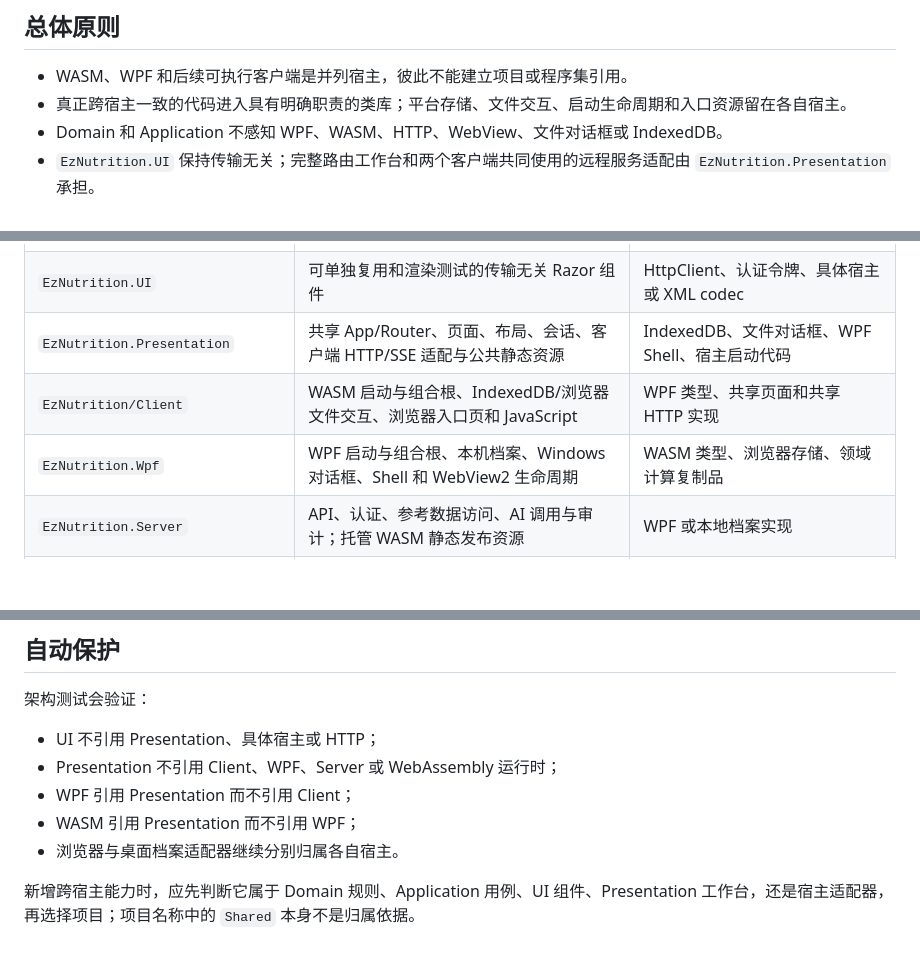
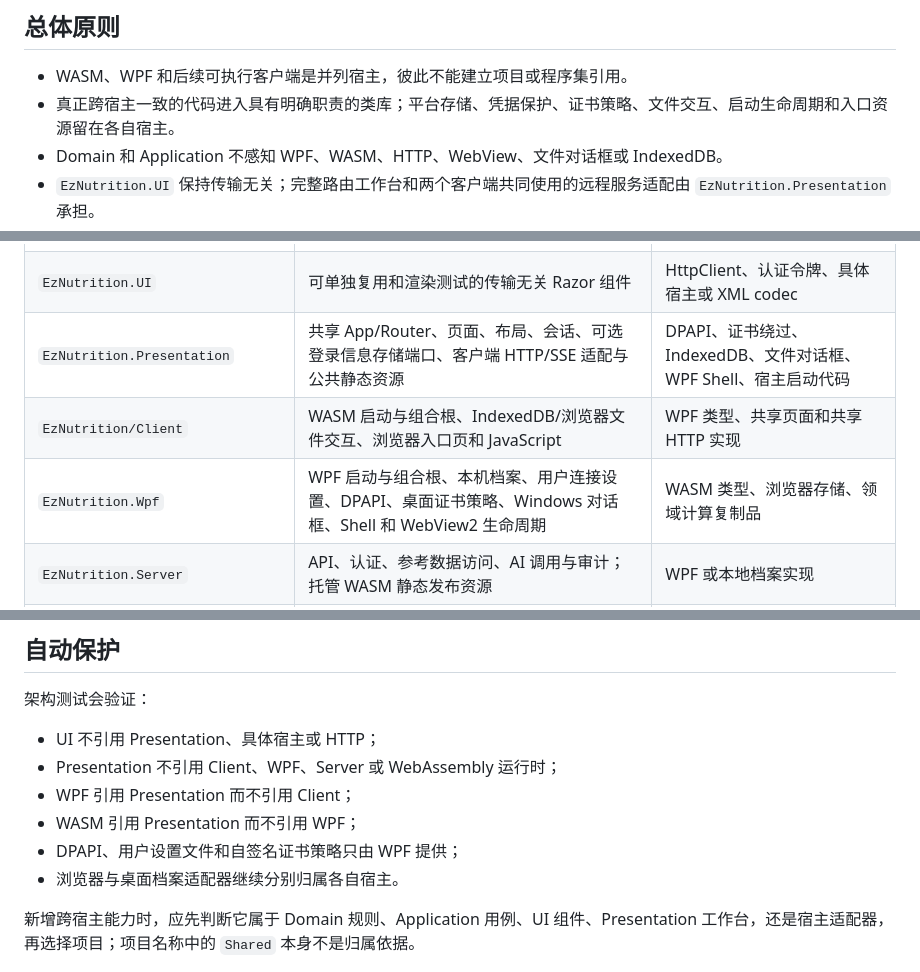
Before and after one commit to Cdorey/EzPreventive, a Markdown page: docs/project-architecture.md, 3 parts joined by grey strips. Rendered like a GitHub page; blank space fills up the shorter version.

```diff
--- a/docs/project-architecture.md
+++ b/docs/project-architecture.md
@@ -5,7 +5,7 @@
 ## 总体原则
 
 - WASM、WPF 和后续可执行客户端是并列宿主，彼此不能建立项目或程序集引用。
-- 真正跨宿主一致的代码进入具有明确职责的类库；平台存储、文件交互、启动生命周期和入口资源留在各自宿主。
+- 真正跨宿主一致的代码进入具有明确职责的类库；平台存储、凭据保护、证书策略、文件交互、启动生命周期和入口资源留在各自宿主。
 - Domain 和 Application 不感知 WPF、WASM、HTTP、WebView、文件对话框或 IndexedDB。
 - `EzNutrition.UI` 保持传输无关；完整路由工作台和两个客户端共同使用的远程服务适配由 `EzNutrition.Presentation` 承担。
 - `EzNutrition/Shared` 是历史形成的客户端/服务端协议与参考数据共享项目，不是通用代码收容箱。
@@ -40,9 +40,9 @@ Client 与 WPF 还会在各自组合根中直接引用 Application、Archives.Co
 | `EzNutrition.Domain` | 咨询、评估、膳食与营养计算规则 | 网络、持久化、UI 和具体档案格式 |
 | `EzNutrition.Application` | 用例编排、咨询工作区、档案流程与外部能力端口 | HTTP、WebView、IndexedDB、Windows 文件系统 |
 | `EzNutrition.UI` | 可单独复用和渲染测试的传输无关 Razor 组件 | HttpClient、认证令牌、具体宿主或 XML codec |
-| `EzNutrition.Presentation` | 共享 App/Router、页面、布局、会话、客户端 HTTP/SSE 适配与公共静态资源 | IndexedDB、文件对话框、WPF Shell、宿主启动代码 |
+| `EzNutrition.Presentation` | 共享 App/Router、页面、布局、会话、可选登录信息存储端口、客户端 HTTP/SSE 适配与公共静态资源 | DPAPI、证书绕过、IndexedDB、文件对话框、WPF Shell、宿主启动代码 |
 | `EzNutrition/Client` | WASM 启动与组合根、IndexedDB/浏览器文件交互、浏览器入口页和 JavaScript | WPF 类型、共享页面和共享 HTTP 实现 |
-| `EzNutrition.Wpf` | WPF 启动与组合根、本机档案、Windows 对话框、Shell 和 WebView2 生命周期 | WASM 类型、浏览器存储、领域计算复制品 |
+| `EzNutrition.Wpf` | WPF 启动与组合根、本机档案、用户连接设置、DPAPI、桌面证书策略、Windows 对话框、Shell 和 WebView2 生命周期 | WASM 类型、浏览器存储、领域计算复制品 |
 | `EzNutrition.Server` | API、认证、参考数据访问、AI 调用与审计；托管 WASM 静态发布资源 | WPF 或本地档案实现 |
 | `EzNutrition.AiAgency` | 服务端模型供应商适配 | 客户端页面、宿主档案和领域计算 |
 
@@ -62,6 +62,7 @@ Client 与 WPF 还会在各自组合根中直接引用 Application、Archives.Co
 - Presentation 不引用 Client、WPF、Server 或 WebAssembly 运行时；
 - WPF 引用 Presentation 而不引用 Client；
 - WASM 引用 Presentation 而不引用 WPF；
+- DPAPI、用户设置文件和自签名证书策略只由 WPF 提供；
 - 浏览器与桌面档案适配器继续分别归属各自宿主。
 
 新增跨宿主能力时，应先判断它属于 Domain 规则、Application 用例、UI 组件、Presentation 工作台，还是宿主适配器，再选择项目；项目名称中的 `Shared` 本身不是归属依据。
```
Also changed, not shown: README.md (+6 -2 lines), docs/wpf-hybrid-host.md (+41 -3 lines).
